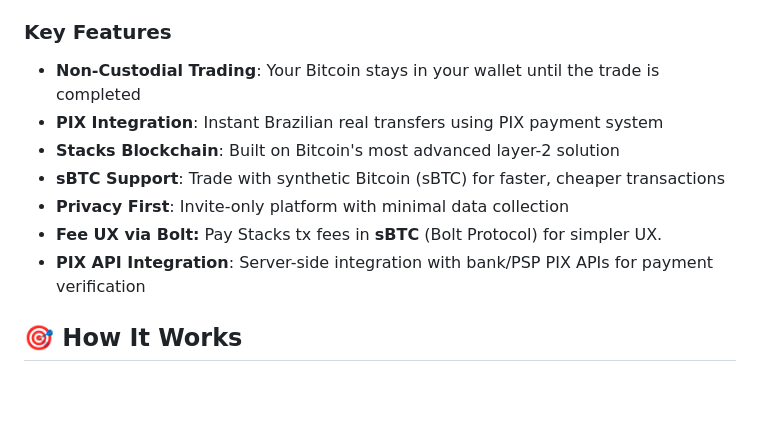
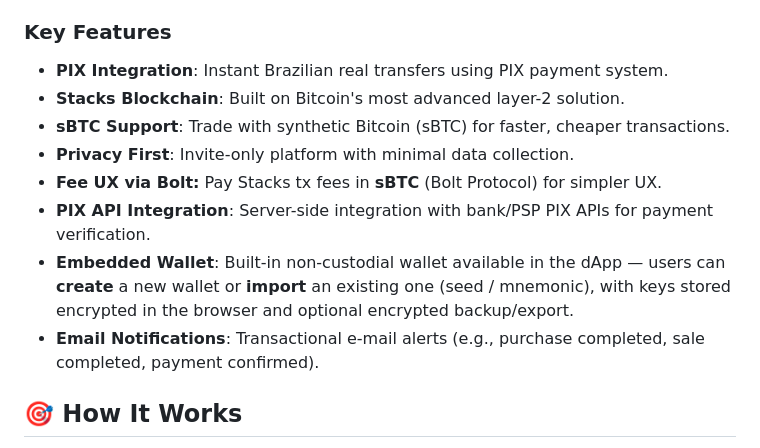
Before and after one commit to ronoel/b2pix-stacks, a Markdown page: README.md, the part around the change. Rendered like a GitHub page; blank space fills up the shorter version.

Commit message:
Update README with new key features
Added new features to the README, including embedded wallet and email notifications.

```diff
--- a/README.md
+++ b/README.md
@@ -19,13 +19,15 @@
 
 ### Key Features
 
-- **Non-Custodial Trading**: Your Bitcoin stays in your wallet until the trade is completed
-- **PIX Integration**: Instant Brazilian real transfers using PIX payment system
-- **Stacks Blockchain**: Built on Bitcoin's most advanced layer-2 solution
-- **sBTC Support**: Trade with synthetic Bitcoin (sBTC) for faster, cheaper transactions
-- **Privacy First**: Invite-only platform with minimal data collection
+- **PIX Integration**: Instant Brazilian real transfers using PIX payment system.
+- **Stacks Blockchain**: Built on Bitcoin's most advanced layer-2 solution.
+- **sBTC Support**: Trade with synthetic Bitcoin (sBTC) for faster, cheaper transactions.
+- **Privacy First**: Invite-only platform with minimal data collection.
 - **Fee UX via Bolt:** Pay Stacks tx fees in **sBTC** (Bolt Protocol) for simpler UX.
-- **PIX API Integration**: Server-side integration with bank/PSP PIX APIs for payment verification
+- **PIX API Integration**: Server-side integration with bank/PSP PIX APIs for payment verification.
+- **Embedded Wallet**: Built-in non-custodial wallet available in the dApp — users can **create** a new wallet or **import** an existing one (seed / mnemonic), with keys stored encrypted in the browser and optional encrypted backup/export.
+- **Email Notifications**: Transactional e-mail alerts (e.g., purchase completed, sale completed, payment confirmed).
+
 
 ## 🎯 How It Works
 
```
